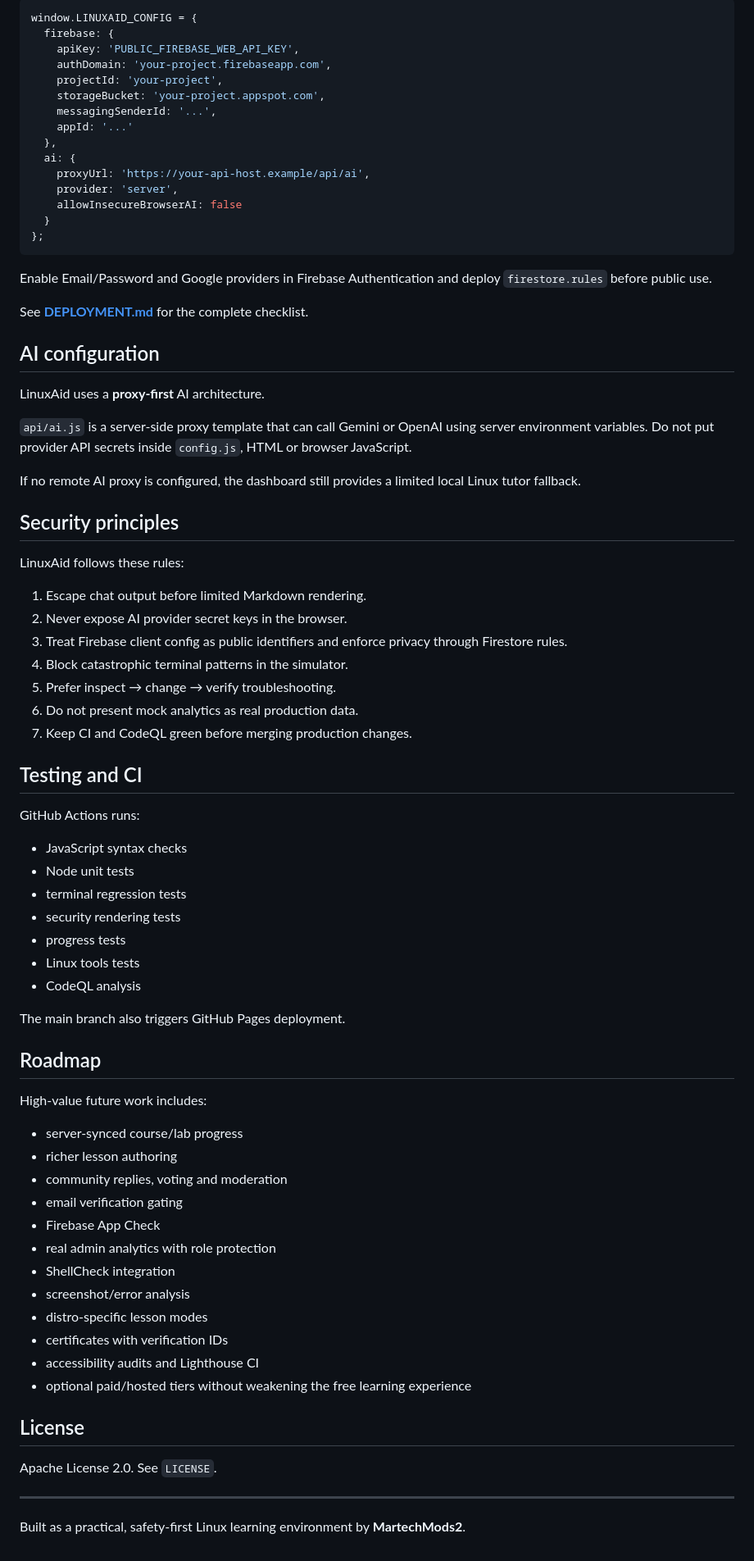
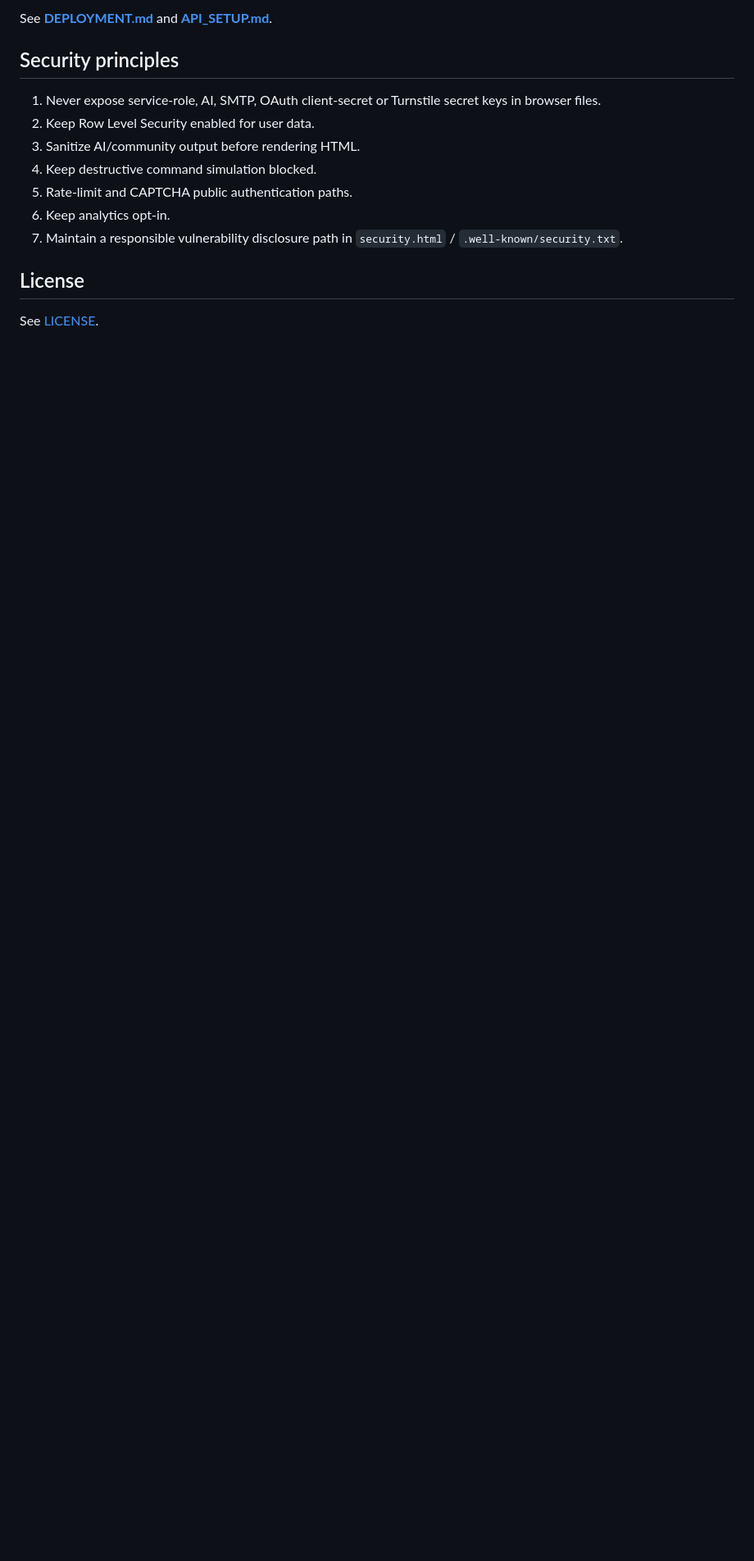
Before and after one commit to MartechMods2/linuxaid, a Markdown page: README.md, the part around one of its changes. Shown at 82% size. GitHub-like rendering; blank space fills up the shorter version.

````diff
--- a/README.md
+++ b/README.md
@@ -184,81 +152,16 @@ Copy the Firebase Web App public configuration into the `firebase` section of `c
 
-```js
-window.LINUXAID_CONFIG = {
-  firebase: {
-    apiKey: 'PUBLIC_FIREBASE_WEB_API_KEY',
-    authDomain: 'your-project.firebaseapp.com',
-    projectId: 'your-project',
-    storageBucket: 'your-project.appspot.com',
-    messagingSenderId: '...',
-    appId: '...'
-  },
-  ai: {
-    proxyUrl: 'https://your-api-host.example/api/ai',
-    provider: 'server',
-    allowInsecureBrowserAI: false
-  }
-};
-```
-
-Enable Email/Password and Google providers in Firebase Authentication and deploy `firestore.rules` before public use.
-
-See **[DEPLOYMENT.md](DEPLOYMENT.md)** for the complete checklist.
-
-## AI configuration
-
-LinuxAid uses a **proxy-first** AI architecture.
-
-`api/ai.js` is a server-side proxy template that can call Gemini or OpenAI using server environment variables. Do not put provider API secrets inside `config.js`, HTML or browser JavaScript.
-
-If no remote AI proxy is configured, the dashboard still provides a limited local Linux tutor fallback.
+See **[DEPLOYMENT.md](DEPLOYMENT.md)** and **[API_SETUP.md](API_SETUP.md)**.
 
 ## Security principles
 
-LinuxAid follows these rules:
-
-1. Escape chat output before limited Markdown rendering.
-2. Never expose AI provider secret keys in the browser.
-3. Treat Firebase client config as public identifiers and enforce privacy through Firestore rules.
-4. Block catastrophic terminal patterns in the simulator.
-5. Prefer inspect → change → verify troubleshooting.
-6. Do not present mock analytics as real production data.
-7. Keep CI and CodeQL green before merging production changes.
-
-## Testing and CI
-
-GitHub Actions runs:
-
-- JavaScript syntax checks
-- Node unit tests
-- terminal regression tests
-- security rendering tests
-- progress tests
-- Linux tools tests
-- CodeQL analysis
-
-The main branch also triggers GitHub Pages deployment.
-
-## Roadmap
-
-High-value future work includes:
-
-- server-synced course/lab progress
-- richer lesson authoring
-- community replies, voting and moderation
-- email verification gating
-- Firebase App Check
-- real admin analytics with role protection
-- ShellCheck integration
-- screenshot/error analysis
-- distro-specific lesson modes
-- certificates with verification IDs
-- accessibility audits and Lighthouse CI
-- optional paid/hosted tiers without weakening the free learning experience
+1. Never expose service-role, AI, SMTP, OAuth client-secret or Turnstile secret keys in browser files.
+2. Keep Row Level Security enabled for user data.
+3. Sanitize AI/community output before rendering HTML.
+4. Keep destructive command simulation blocked.
+5. Rate-limit and CAPTCHA public authentication paths.
+6. Keep analytics opt-in.
+7. Maintain a responsible vulnerability disclosure path in `security.html` / `.well-known/security.txt`.
 
 ## License
 
-Apache License 2.0. See `LICENSE`.
-
----
-
-Built as a practical, safety-first Linux learning environment by **MartechMods2**.
+See [LICENSE](LICENSE).
````
Also changed, not shown: other parts of README.md (+99 -131 lines).
